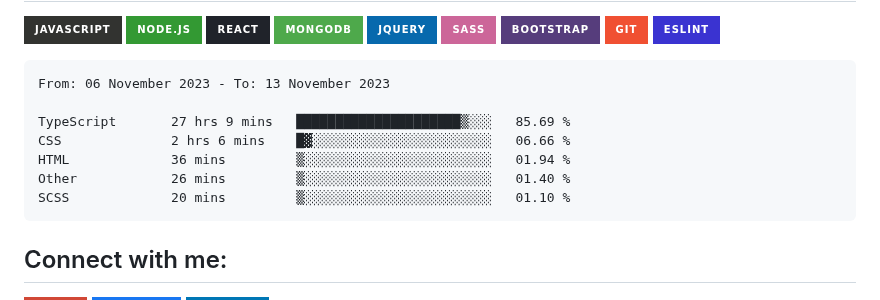
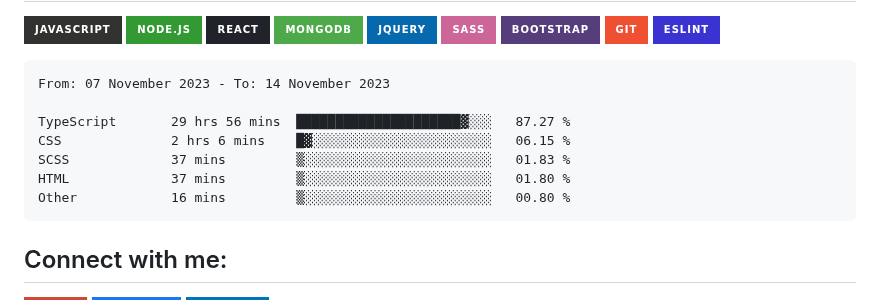
Before and after one commit to Tajmirul/Tajmirul, a Markdown page: README.MD, the part around the change. Drawn GitHub-style; badges without logos.

Commit message:
Updated waka-readme graph with new metrics

````diff
--- a/README.MD
+++ b/README.MD
@@ -41,13 +41,13 @@ npx tajmirul    # to visit me in npm registry
 <!--START_SECTION:waka-->
 
 ```txt
-From: 06 November 2023 - To: 13 November 2023
+From: 07 November 2023 - To: 14 November 2023
 
-TypeScript       27 hrs 9 mins   █████████████████████▒░░░   85.69 %
-CSS              2 hrs 6 mins    █▓░░░░░░░░░░░░░░░░░░░░░░░   06.66 %
-HTML             36 mins         ▒░░░░░░░░░░░░░░░░░░░░░░░░   01.94 %
-Other            26 mins         ▒░░░░░░░░░░░░░░░░░░░░░░░░   01.40 %
-SCSS             20 mins         ▒░░░░░░░░░░░░░░░░░░░░░░░░   01.10 %
+TypeScript       29 hrs 56 mins  █████████████████████▓░░░   87.27 %
+CSS              2 hrs 6 mins    █▓░░░░░░░░░░░░░░░░░░░░░░░   06.15 %
+SCSS             37 mins         ▒░░░░░░░░░░░░░░░░░░░░░░░░   01.83 %
+HTML             37 mins         ▒░░░░░░░░░░░░░░░░░░░░░░░░   01.80 %
+Other            16 mins         ▒░░░░░░░░░░░░░░░░░░░░░░░░   00.80 %
 ```
 
 <!--END_SECTION:waka-->
````
